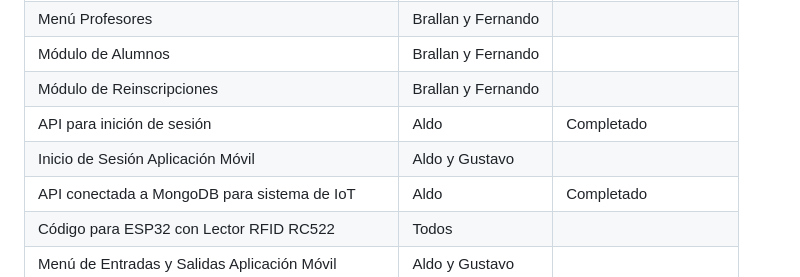
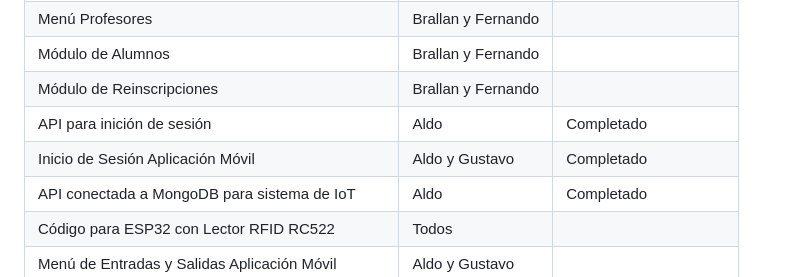
Before and after one commit to AldoJesusMartinezLarios/inscribeME, a Markdown page: README.md, the part around the change. Drawn GitHub-style.

```diff
--- a/README.md
+++ b/README.md
@@ -78,7 +78,7 @@ InscribeME+ es una aplicación integral para el Centro de Bachillerato Tecnológ
 | Módulo de Alumnos   |   Brallan y Fernando   |              |
 | Módulo de Reinscripciones   | Brallan y Fernando |              |
 | API para inición de sesión   | Aldo |      Completado        |
-| Inicio de Sesión Aplicación Móvil   |   Aldo y Gustavo   |              |
+| Inicio de Sesión Aplicación Móvil   |   Aldo y Gustavo   |       Completado       |
 | API conectada a MongoDB para sistema de IoT   | Aldo |      Completado        |
 | Código para ESP32 con Lector RFID RC522   | Todos |              |
 | Menú de Entradas y Salidas Aplicación Móvil   |   Aldo y Gustavo   |              |
```
